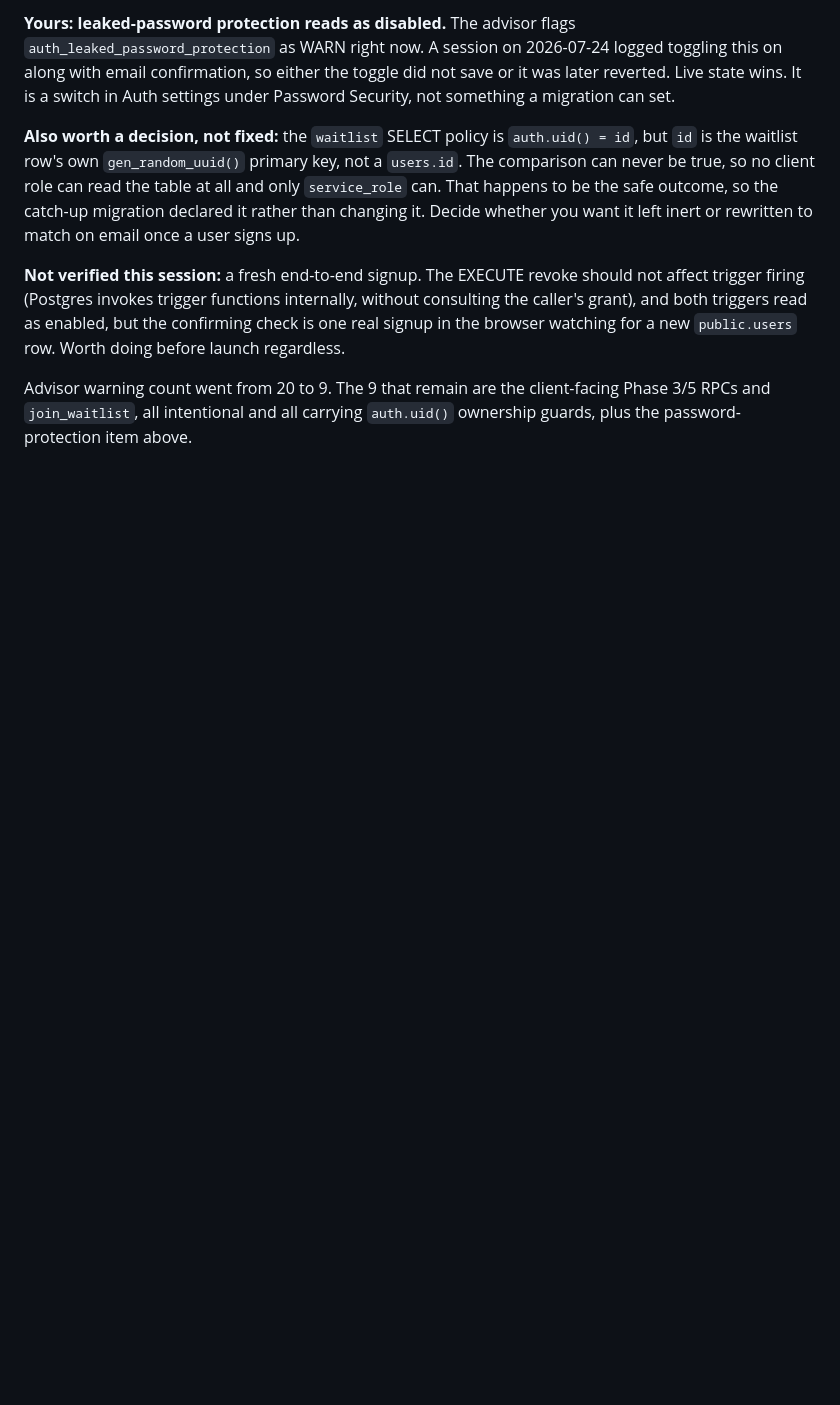
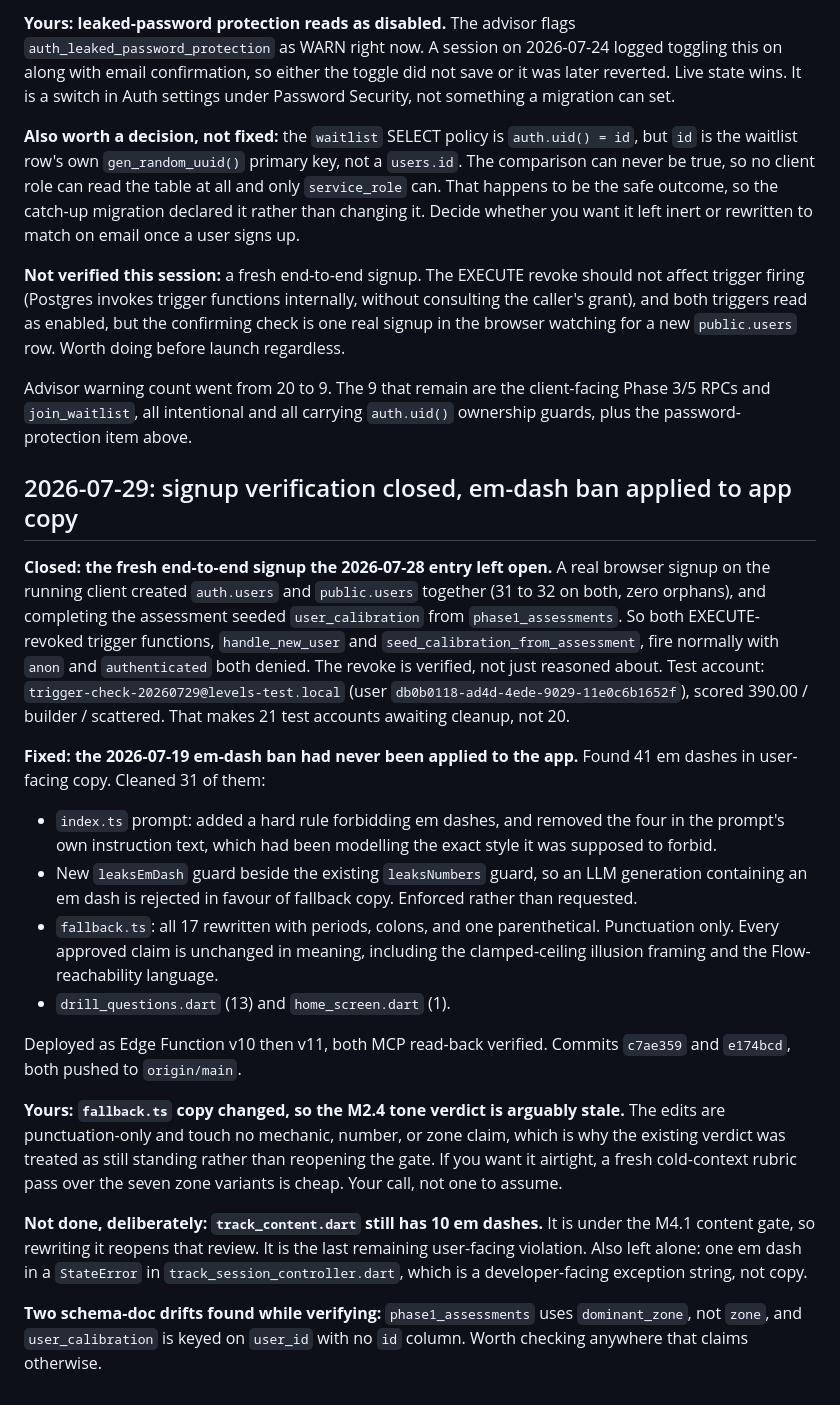
Before and after one commit to dynastyfinest23-alt/levels-native, a Markdown page: ACTION-FOR-NOAH.md, the part around the change. Rendered like a GitHub page; blank space fills up the shorter version.

Commit message:
Log the 2026-07-29 trigger verification and em-dash cleanup findings

```diff
--- a/ACTION-FOR-NOAH.md
+++ b/ACTION-FOR-NOAH.md
@@ -632,3 +632,48 @@ Advisor warning count went from 20 to 9. The 9 that remain are the
 client-facing Phase 3/5 RPCs and `join_waitlist`, all intentional and all
 carrying `auth.uid()` ownership guards, plus the password-protection item
 above.
+
+## 2026-07-29: signup verification closed, em-dash ban applied to app copy
+
+**Closed: the fresh end-to-end signup the 2026-07-28 entry left open.** A real
+browser signup on the running client created `auth.users` and `public.users`
+together (31 to 32 on both, zero orphans), and completing the assessment seeded
+`user_calibration` from `phase1_assessments`. So both EXECUTE-revoked trigger
+functions, `handle_new_user` and `seed_calibration_from_assessment`, fire
+normally with `anon` and `authenticated` both denied. The revoke is verified,
+not just reasoned about. Test account: `trigger-check-20260729@levels-test.local`
+(user `db0b0118-ad4d-4ede-9029-11e0c6b1652f`), scored 390.00 / builder /
+scattered. That makes 21 test accounts awaiting cleanup, not 20.
+
+**Fixed: the 2026-07-19 em-dash ban had never been applied to the app.** Found
+41 em dashes in user-facing copy. Cleaned 31 of them:
+
+- `index.ts` prompt: added a hard rule forbidding em dashes, and removed the
+  four in the prompt's own instruction text, which had been modelling the exact
+  style it was supposed to forbid.
+- New `leaksEmDash` guard beside the existing `leaksNumbers` guard, so an LLM
+  generation containing an em dash is rejected in favour of fallback copy.
+  Enforced rather than requested.
+- `fallback.ts`: all 17 rewritten with periods, colons, and one parenthetical.
+  Punctuation only. Every approved claim is unchanged in meaning, including the
+  clamped-ceiling illusion framing and the Flow-reachability language.
+- `drill_questions.dart` (13) and `home_screen.dart` (1).
+
+Deployed as Edge Function v10 then v11, both MCP read-back verified. Commits
+`c7ae359` and `e174bcd`, both pushed to `origin/main`.
+
+**Yours: `fallback.ts` copy changed, so the M2.4 tone verdict is arguably
+stale.** The edits are punctuation-only and touch no mechanic, number, or zone
+claim, which is why the existing verdict was treated as still standing rather
+than reopening the gate. If you want it airtight, a fresh cold-context rubric
+pass over the seven zone variants is cheap. Your call, not one to assume.
+
+**Not done, deliberately: `track_content.dart` still has 10 em dashes.** It is
+under the M4.1 content gate, so rewriting it reopens that review. It is the
+last remaining user-facing violation. Also left alone: one em dash in a
+`StateError` in `track_session_controller.dart`, which is a developer-facing
+exception string, not copy.
+
+**Two schema-doc drifts found while verifying:** `phase1_assessments` uses
+`dominant_zone`, not `zone`, and `user_calibration` is keyed on `user_id` with
+no `id` column. Worth checking anywhere that claims otherwise.
```
